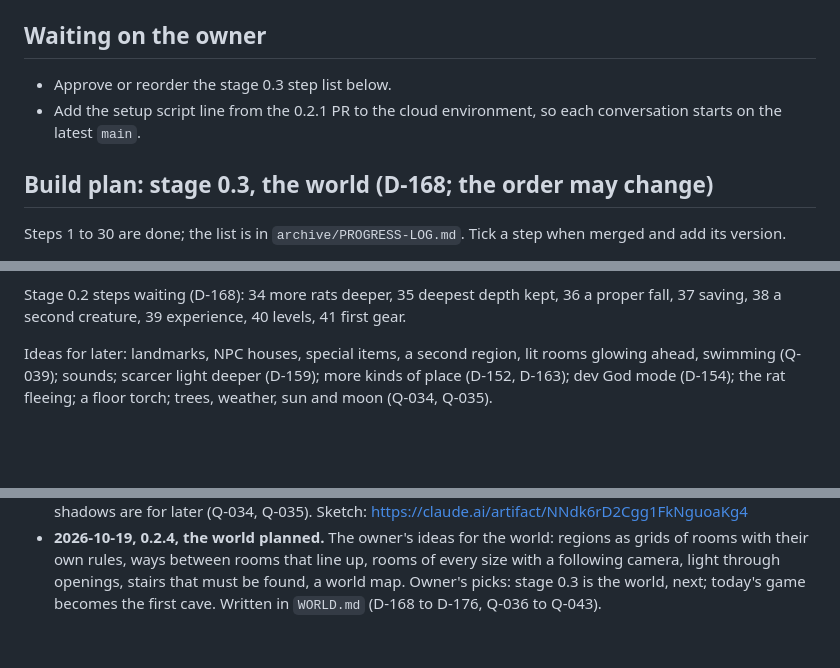
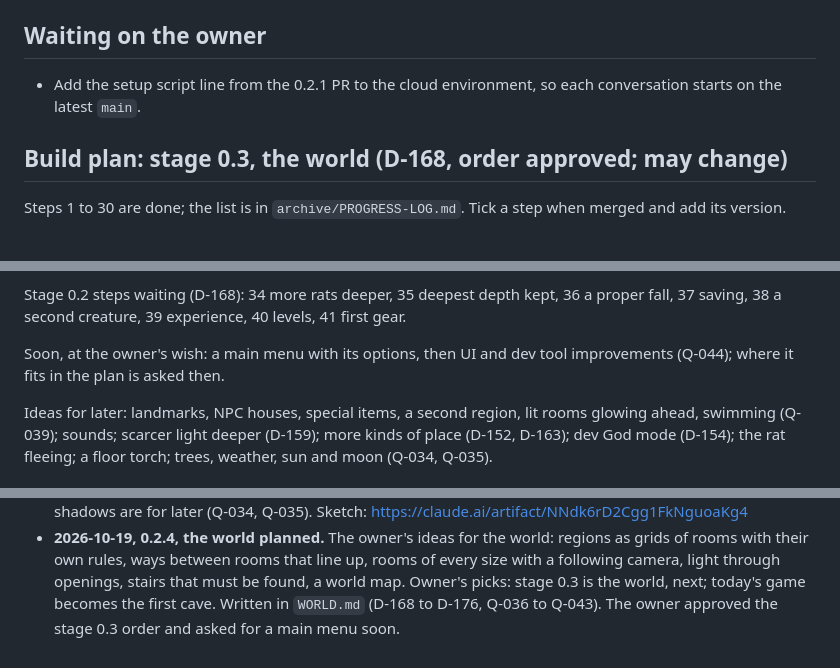
Before and after one commit to Avatar-Coco-Love/Gloamdeep, a Markdown page: docs/PROGRESS.md, 3 parts joined by grey strips. Drawn GitHub-style; blank space fills up the shorter version.

```diff
--- a/docs/PROGRESS.md
+++ b/docs/PROGRESS.md
@@ -14,11 +14,10 @@ entrances, NPC houses, promises for every seed. Write its rule sheet in
 `docs/regions/`. Docs only, build nothing.
 
 ## Waiting on the owner
-- Approve or reorder the stage 0.3 step list below.
 - Add the setup script line from the 0.2.1 PR to the cloud environment,
   so each conversation starts on the latest `main`.
 
-## Build plan: stage 0.3, the world (D-168; the order may change)
+## Build plan: stage 0.3, the world (D-168, order approved; may change)
 Steps 1 to 30 are done; the list is in `archive/PROGRESS-LOG.md`. Tick
 a step when merged and add its version.
 
@@ -41,6 +40,9 @@ The surface
 Stage 0.2 steps waiting (D-168): 34 more rats deeper, 35 deepest depth
 kept, 36 a proper fall, 37 saving, 38 a second creature, 39 experience,
 40 levels, 41 first gear.
+
+Soon, at the owner's wish: a main menu with its options, then UI and
+dev tool improvements (Q-044); where it fits in the plan is asked then.
 
 Ideas for later: landmarks, NPC houses, special items, a second region,
 lit rooms glowing ahead, swimming (Q-039); sounds; scarcer light deeper
@@ -66,4 +68,5 @@ rat fleeing; a floor torch; trees, weather, sun and moon (Q-034, Q-035).
   rooms that line up, rooms of every size with a following camera,
   light through openings, stairs that must be found, a world map. Owner's
   picks: stage 0.3 is the world, next; today's game becomes the first
-  cave. Written in `WORLD.md` (D-168 to D-176, Q-036 to Q-043).
+  cave. Written in `WORLD.md` (D-168 to D-176, Q-036 to Q-043). The
+  owner approved the stage 0.3 order and asked for a main menu soon.
```
Also changed, not shown: CHANGELOG.md (+1 -1 lines), docs/OPEN-QUESTIONS.md (+6 -0 lines).
